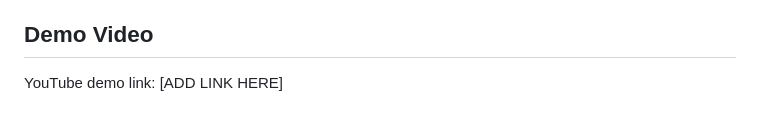
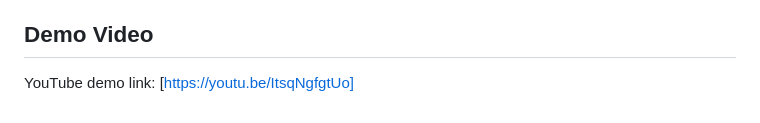
Before and after one commit to keetoosmoove/gamedev-task-tracker, a Markdown page: README.md, the part around the change. Drawn GitHub-style.

Commit message:
Add demo video link
Added the unlisted YouTube demo video link to the README.

```diff
--- a/README.md
+++ b/README.md
@@ -119,4 +119,4 @@ Authentication is handled by **Supabase Authentication** using email and passwor
 
 ## Demo Video
 
-YouTube demo link: [ADD LINK HERE]
+YouTube demo link: [https://youtu.be/ItsqNgfgtUo]
```
